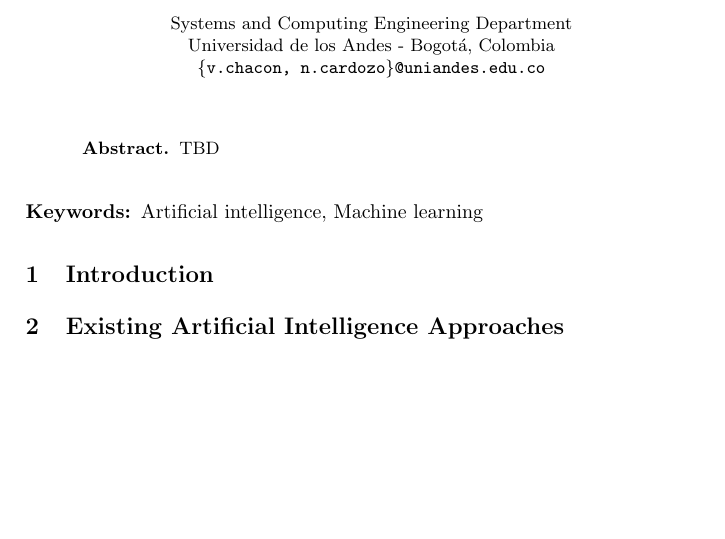
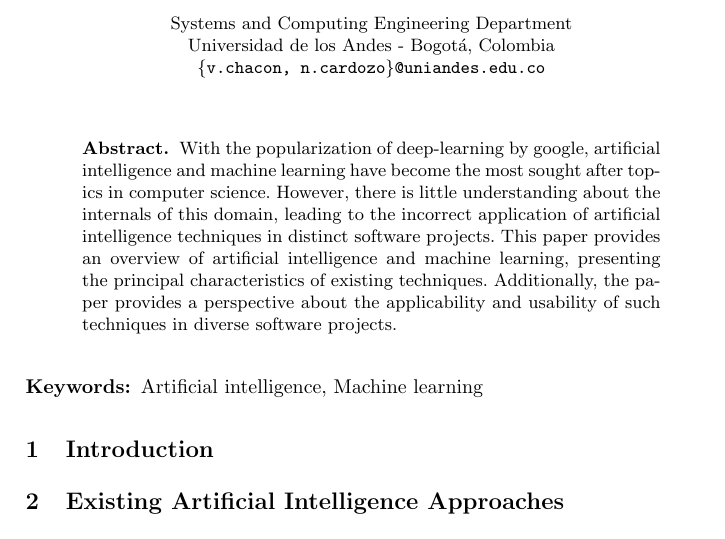
Before and after one commit to ValentinaChaconBuitrago/ArtificialIntelligence, a LaTeX paper (paper/main.tex, which reads paper/abstract.tex): part of the page, cut so that both start at the same text, the shorter picture padded with empty space. Compiled offline with pdfLaTeX.

Commit message:
first go at the abstract

```diff
--- a/paper/abstract.tex
+++ b/paper/abstract.tex
@@ -2,7 +2,7 @@
 % !TEX root = main.tex
 
 \begin{abstract}
-TBD
+With the popularization of deep-learning by google, artificial intelligence and machine learning have become the most sought after topics in computer science. However, there is little understanding about the internals of this domain, leading to the incorrect application of artificial intelligence techniques in distinct software projects. This paper provides an overview of artificial intelligence and machine learning, presenting the principal characteristics of existing techniques. Additionally, the paper provides a perspective about the applicability and usability of such techniques in diverse software projects.
 \end{abstract}
 
 
```
